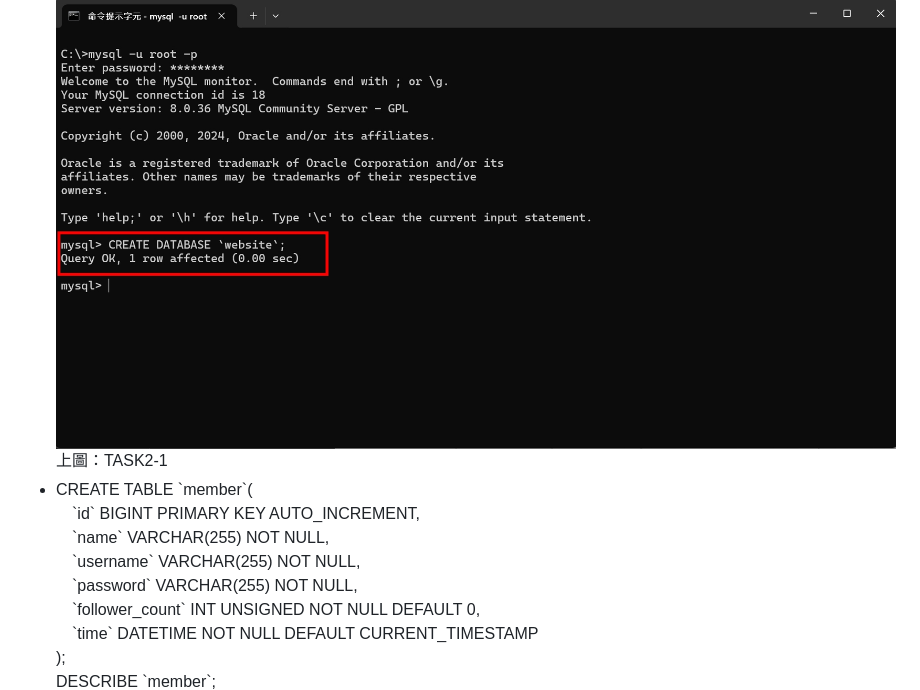
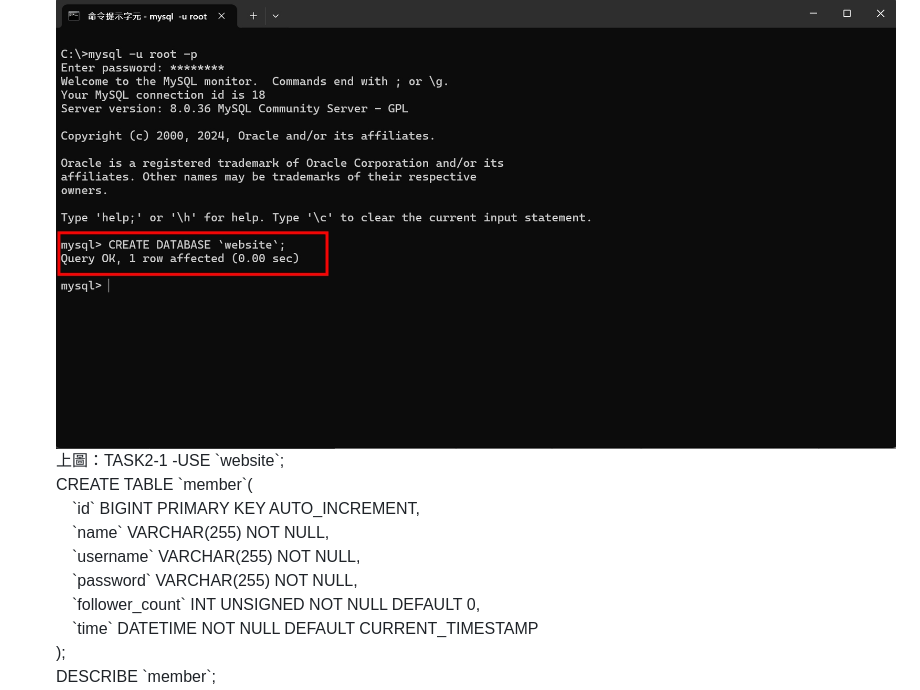
Before and after one commit to carlwang1995/WeHelp_Stage1, a Markdown page: week5/README.md, the part around the change. Rendered like a GitHub page.

```diff
--- a/week5/README.md
+++ b/week5/README.md
@@ -1,7 +1,7 @@
 ## TASK 2
 - CREATE DATABASE \`website\`;
 <img src="./Screenshot/TASK 2/TASK2-1.jpg">上圖：TASK2-1</img>
-- CREATE TABLE \`member\`(<br>　\`id\` BIGINT PRIMARY KEY AUTO_INCREMENT,<br>　\`name\` VARCHAR(255) NOT NULL,<br>　\`username\` VARCHAR(255) NOT NULL,<br>　\`password\` VARCHAR(255) NOT  NULL,<br>　\`follower_count\` INT UNSIGNED NOT NULL DEFAULT 0,<br>　\`time\` DATETIME NOT NULL DEFAULT CURRENT_TIMESTAMP<br>);<br>DESCRIBE \`member\`;
+-USE \`website\`;<br>CREATE TABLE \`member\`(<br>　\`id\` BIGINT PRIMARY KEY AUTO_INCREMENT,<br>　\`name\` VARCHAR(255) NOT NULL,<br>　\`username\` VARCHAR(255) NOT NULL,<br>　\`password\` VARCHAR(255) NOT  NULL,<br>　\`follower_count\` INT UNSIGNED NOT NULL DEFAULT 0,<br>　\`time\` DATETIME NOT NULL DEFAULT CURRENT_TIMESTAMP<br>);<br>DESCRIBE \`member\`;
 <img src="./Screenshot/TASK 2/TASK2-2.jpg">上圖：TASK2-2</img>
 ## TASK 3
 - INSERT INTO \`member\`(\`name\`,\`username\`,\`password\`,\`follower_count\`) VALUES("test","test","test", 0);<br>INSERT INTO \`member\`(\`name\`,\`username\`,\`password\`,\`follower_count\`) VALUES("小明","user001","123456", 500); <br>INSERT INTO \`member\`(\`name\`,\`username\`,\`password\`,\`follower_count\`) VALUES("小美","user002","321123", 1000);<br>INSERT INTO \`member\`(\`name\`,\`username\`,\`password\`,\`follower_count\`) VALUES("小白","user003","11112222", 1200);<br>INSERT INTO \`member\`(\`name\`,\`username\`,\`password\`,\`follower_count\`) VALUES("小黑","user004","22221111", 800);
```
